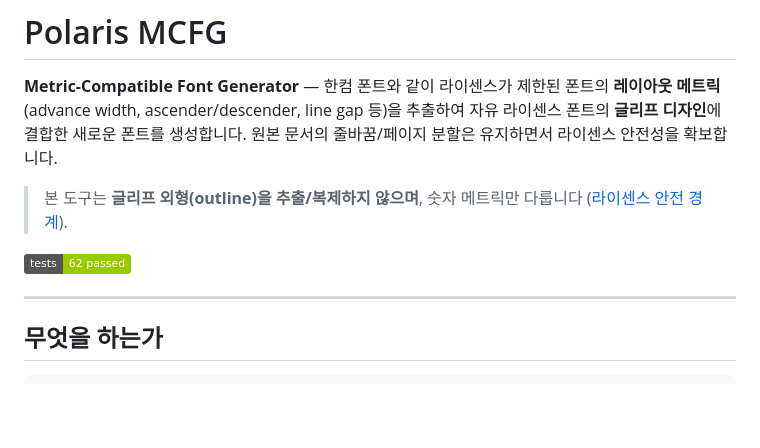
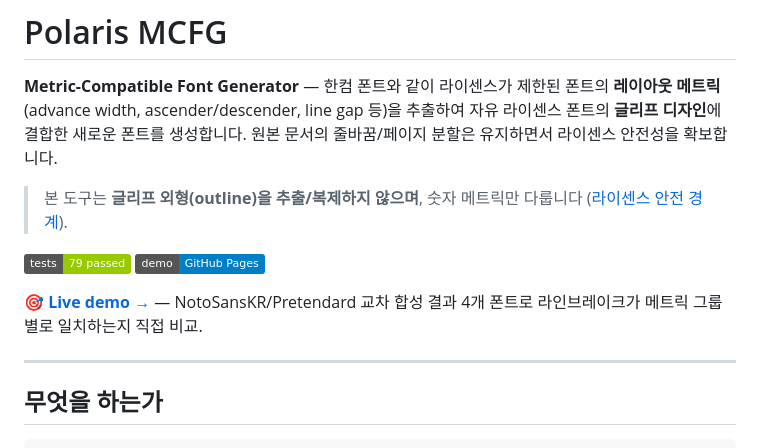
Before and after one commit to PolarisOffice/polaris_mcfg, a Markdown page: README.md, the part around the change. Rendered like a GitHub page; badges without logos; blank space fills up the shorter version.

Commit message:
README: link Live demo + bump test count to 79

```diff
--- a/README.md
+++ b/README.md
@@ -4,7 +4,10 @@
 
 > 본 도구는 **글리프 외형(outline)을 추출/복제하지 않으며**, 숫자 메트릭만 다룹니다 ([라이센스 안전 경계](docs/design/02-metrics-schema.md#라이센스-안전-경계)).
 
-[![tests](https://img.shields.io/badge/tests-62%20passed-green)](tests/)
+[![tests](https://img.shields.io/badge/tests-79%20passed-green)](tests/)
+[![demo](https://img.shields.io/badge/demo-GitHub%20Pages-blue)](https://miles-haeseok-lee-80.github.io/polaris_mcfg/)
+
+**🎯 [Live demo →](https://miles-haeseok-lee-80.github.io/polaris_mcfg/)** — NotoSansKR/Pretendard 교차 합성 결과 4개 폰트로 라인브레이크가 메트릭 그룹별로 일치하는지 직접 비교.
 
 ---
 
```
